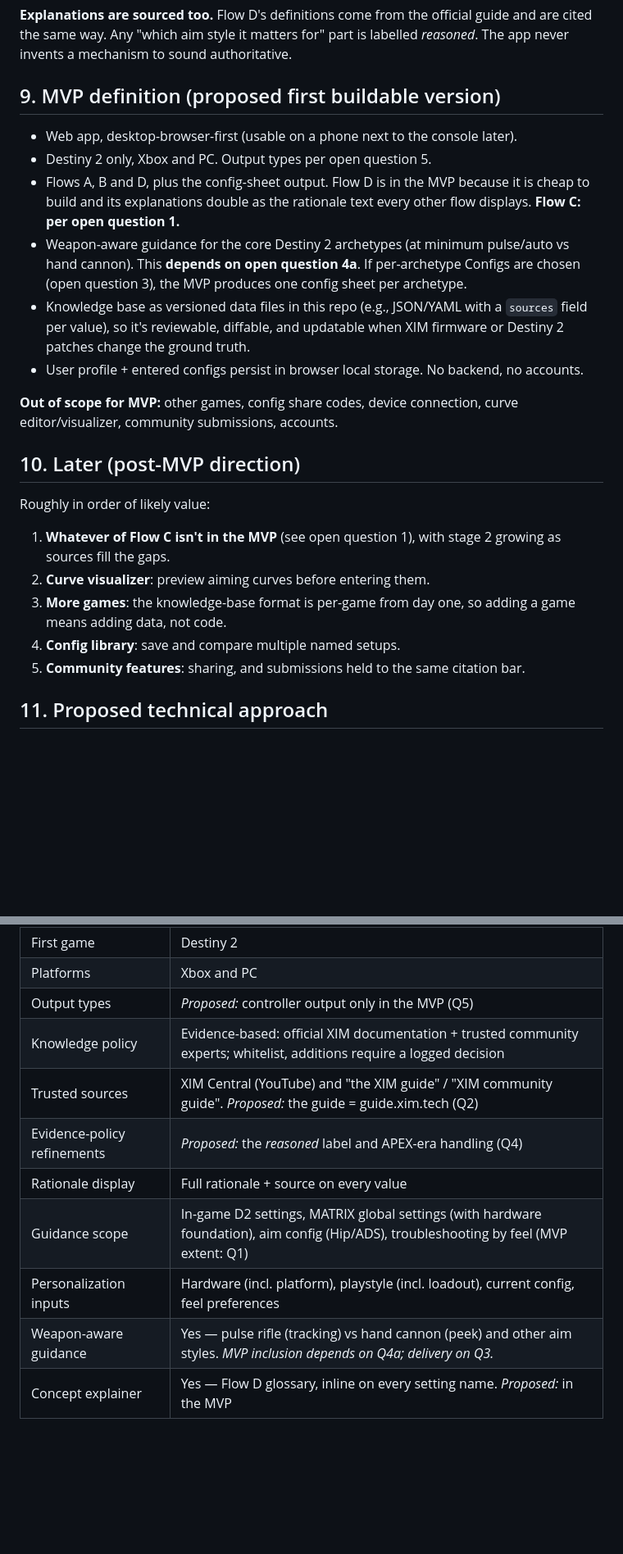
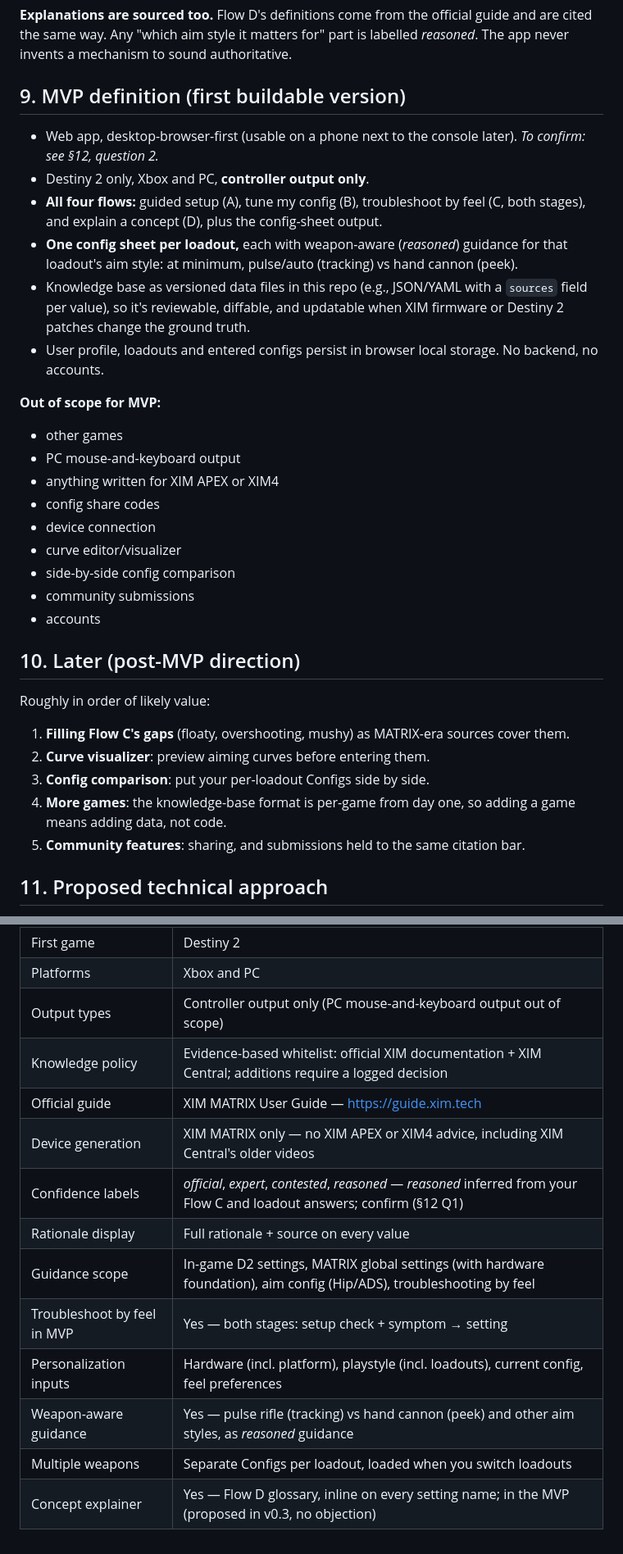
Before and after one commit to gabrieldemman1-hub/des, a Markdown page: CONCEPT.md, 2 parts joined by grey strips. Shown at 82% size. Rendered like a GitHub page; blank space fills up the shorter version.

```diff
--- a/CONCEPT.md
+++ b/CONCEPT.md
@@ -290,35 +289,43 @@ Gaps are shown honestly as gaps.
 and are cited the same way. Any "which aim style it matters for" part is labelled
 *reasoned*. The app never invents a mechanism to sound authoritative.
 
-## 9. MVP definition (proposed first buildable version)
+## 9. MVP definition (first buildable version)
 
 - Web app, desktop-browser-first (usable on a phone next to the console later).
-- Destiny 2 only, Xbox and PC. Output types per open question 5.
-- Flows A, B and D, plus the config-sheet output. Flow D is in the MVP because it
-  is cheap to build and its explanations double as the rationale text every other
-  flow displays. **Flow C: per open question 1.**
-- Weapon-aware guidance for the core Destiny 2 archetypes (at minimum pulse/auto vs
-  hand cannon). This **depends on open question 4a**. If per-archetype Configs are
-  chosen (open question 3), the MVP produces one config sheet per archetype.
+  *To confirm: see §12, question 2.*
+- Destiny 2 only, Xbox and PC, **controller output only**.
+- **All four flows:** guided setup (A), tune my config (B), troubleshoot by feel
+  (C, both stages), and explain a concept (D), plus the config-sheet output.
+- **One config sheet per loadout,** each with weapon-aware (*reasoned*) guidance
+  for that loadout's aim style: at minimum, pulse/auto (tracking) vs hand cannon
+  (peek).
 - Knowledge base as versioned data files in this repo (e.g., JSON/YAML with a
   `sources` field per value), so it's reviewable, diffable, and updatable when XIM
   firmware or Destiny 2 patches change the ground truth.
-- User profile + entered configs persist in browser local storage. No backend,
-  no accounts.
+- User profile, loadouts and entered configs persist in browser local storage. No
+  backend, no accounts.
 
-**Out of scope for MVP:** other games, config share codes, device connection,
-curve editor/visualizer, community submissions, accounts.
+**Out of scope for MVP:**
+- other games
+- PC mouse-and-keyboard output
+- anything written for XIM APEX or XIM4
+- config share codes
+- device connection
+- curve editor/visualizer
+- side-by-side config comparison
+- community submissions
+- accounts
 
 ## 10. Later (post-MVP direction)
 
 Roughly in order of likely value:
 
-1. **Whatever of Flow C isn't in the MVP** (see open question 1), with stage 2
-   growing as sources fill the gaps.
+1. **Filling Flow C's gaps** (floaty, overshooting, mushy) as MATRIX-era sources
+   cover them.
 2. **Curve visualizer**: preview aiming curves before entering them.
-3. **More games**: the knowledge-base format is per-game from day one, so adding
+3. **Config comparison**: put your per-loadout Configs side by side.
+4. **More games**: the knowledge-base format is per-game from day one, so adding
    a game means adding data, not code.
-4. **Config library**: save and compare multiple named setups.
 5. **Community features**: sharing, and submissions held to the same citation bar.
 
 ## 11. Proposed technical approach
@@ -397,12 +384,15 @@ your answer in §12.
 | Device link | Reference-only — user applies values in XIM MATRIX Manager |
 | First game | Destiny 2 |
 | Platforms | Xbox and PC |
-| Output types | *Proposed:* controller output only in the MVP (Q5) |
-| Knowledge policy | Evidence-based: official XIM documentation + trusted community experts; whitelist, additions require a logged decision |
-| Trusted sources | XIM Central (YouTube) and "the XIM guide" / "XIM community guide". *Proposed:* the guide = guide.xim.tech (Q2) |
-| Evidence-policy refinements | *Proposed:* the *reasoned* label and APEX-era handling (Q4) |
+| Output types | Controller output only (PC mouse-and-keyboard output out of scope) |
+| Knowledge policy | Evidence-based whitelist: official XIM documentation + XIM Central; additions require a logged decision |
+| Official guide | XIM MATRIX User Guide — https://guide.xim.tech |
+| Device generation | XIM MATRIX only — no XIM APEX or XIM4 advice, including XIM Central's older videos |
+| Confidence labels | *official*, *expert*, *contested*, *reasoned* — *reasoned* inferred from your Flow C and loadout answers; confirm (§12 Q1) |
 | Rationale display | Full rationale + source on every value |
-| Guidance scope | In-game D2 settings, MATRIX global settings (with hardware foundation), aim config (Hip/ADS), troubleshooting by feel (MVP extent: Q1) |
-| Personalization inputs | Hardware (incl. platform), playstyle (incl. loadout), current config, feel preferences |
-| Weapon-aware guidance | Yes — pulse rifle (tracking) vs hand cannon (peek) and other aim styles. *MVP inclusion depends on Q4a; delivery on Q3.* |
-| Concept explainer | Yes — Flow D glossary, inline on every setting name. *Proposed:* in the MVP |
+| Guidance scope | In-game D2 settings, MATRIX global settings (with hardware foundation), aim config (Hip/ADS), troubleshooting by feel |
+| Troubleshoot by feel in MVP | Yes — both stages: setup check + symptom → setting |
+| Personalization inputs | Hardware (incl. platform), playstyle (incl. loadouts), current config, feel preferences |
+| Weapon-aware guidance | Yes — pulse rifle (tracking) vs hand cannon (peek) and other aim styles, as *reasoned* guidance |
+| Multiple weapons | Separate Configs per loadout, loaded when you switch loadouts |
+| Concept explainer | Yes — Flow D glossary, inline on every setting name; in the MVP (proposed in v0.3, no objection) |
```
Also changed, not shown: other parts of CONCEPT.md (+56 -77 lines), docs/research/2026-09-22-sources-platforms-glossary.md (+8 -0 lines).
